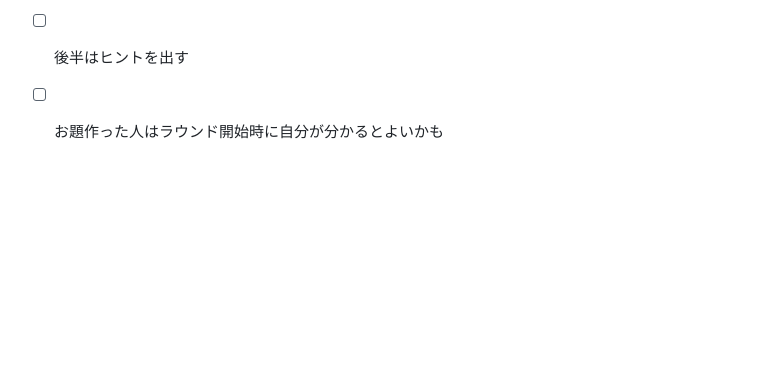
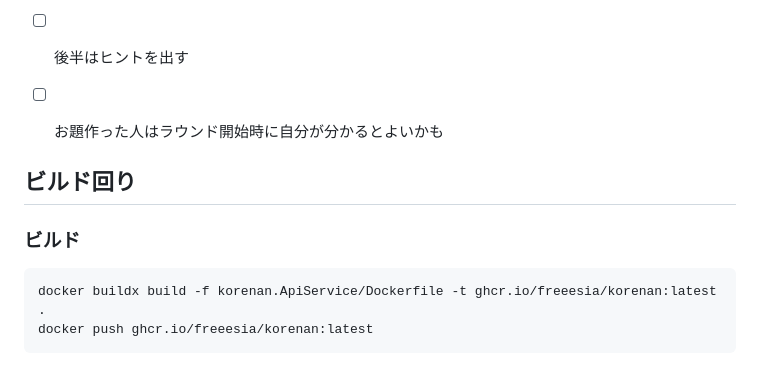
Before and after one commit to Freeesia/korenan, a Markdown page: memo.md, the part around the change. Rendered like a GitHub page; blank space fills up the shorter version.

Commit message:
memo.mdにビルド手順を追加

````diff
--- a/memo.md
+++ b/memo.md
@@ -117,3 +117,13 @@ graph TD
 * [ ] お題を複数登録できるようにする
 * [ ] 後半はヒントを出す
 * [ ] お題作った人はラウンド開始時に自分が分かるとよいかも
+
+
+## ビルド回り
+
+### ビルド
+
+```bash
+docker buildx build -f korenan.ApiService/Dockerfile -t ghcr.io/freeesia/korenan:latest .
+docker push ghcr.io/freeesia/korenan:latest
+```
````
